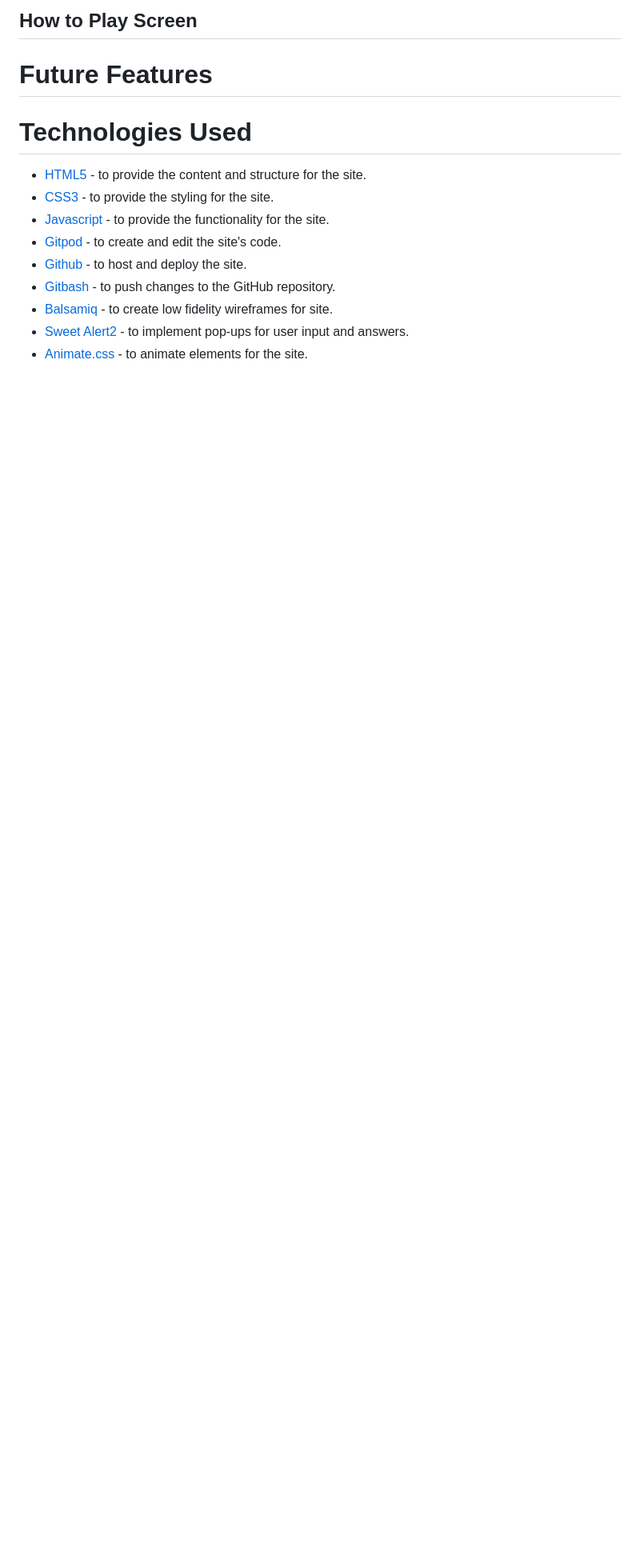
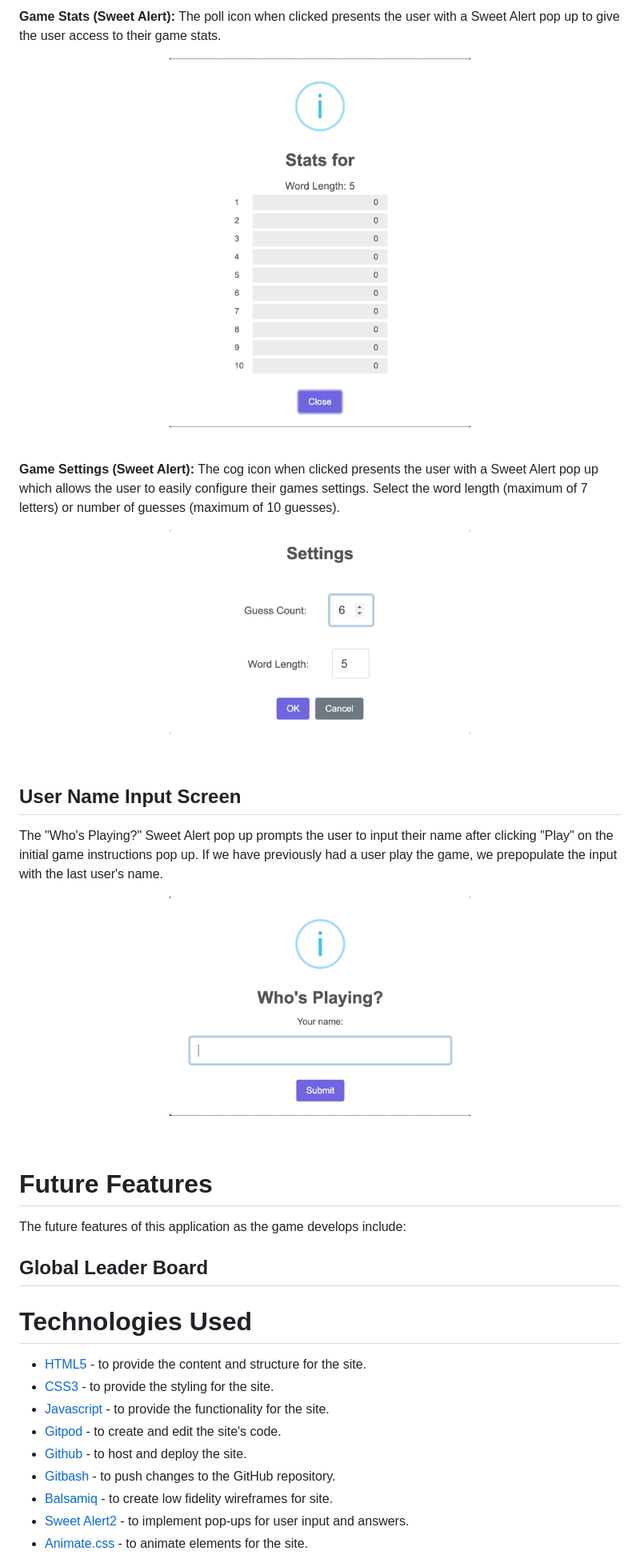
Before and after one commit to Elvira-94/wordle-game, a Markdown page: README.md, the part around the change printed below. Shown: that part at 80% size. GitHub-like rendering; pictures changed too: docs/images/game-stats.png (added), docs/images/settings.png (added), docs/images/user-name-input.png (added); blank space fills up the shorter version.

Commit message:
Images and more content added to README.md

```diff
--- a/README.md
+++ b/README.md
@@ -77,7 +82,23 @@ For this site, the main font that was used is a standard 'Arial' which defaults
 
-## How to Play Screen
+**Game Stats (Sweet Alert):**
+The poll icon when clicked presents the user with a Sweet Alert pop up to give the user access to their game stats.
+<p align="center"><img src="docs/images/game-stats.png" width="50%" height="50%" alt="Game Stats"></p></details><br />
+
+**Game Settings (Sweet Alert):**
+The cog icon when clicked presents the user with a Sweet Alert pop up which allows the user to easily configure their games settings. Select the word length (maximum of 7 letters) or number of guesses (maximum of 10 guesses).
+<p align="center"><img src="docs/images/settings.png" width="50%" height="50%" alt="Game Settings"></p></details><br />
+
+## User Name Input Screen
+
+The "Who's Playing?" Sweet Alert pop up prompts the user to input their name after clicking "Play" on the initial game instructions pop up. If we have previously had a user play the game, we prepopulate the input with the last user's name.
+ <p align="center"><img src="docs/images/user-name-input.png" width="50%" height="50%" alt="Enter your name to play"></p></details><br />
 
 # Future Features
+
+The future features of this application as the game develops include:
+
+## Global Leader Board
+<!-- TODO -->
 
 # Technologies Used
 * [HTML5](https://en.wikipedia.org/wiki/HTML) - to provide the content and structure for the site.
```
Also changed, not shown: other parts of README.md (+52 -24 lines), docs/images/game-instructions.png (added), docs/images/header.png (added).
